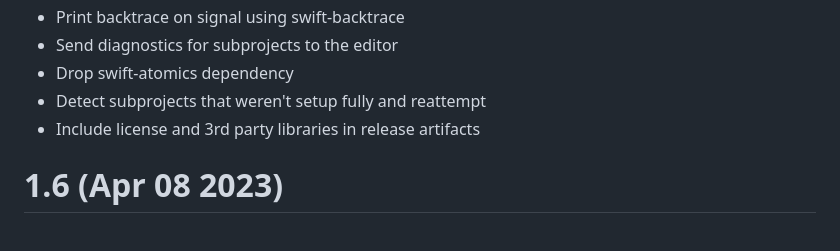
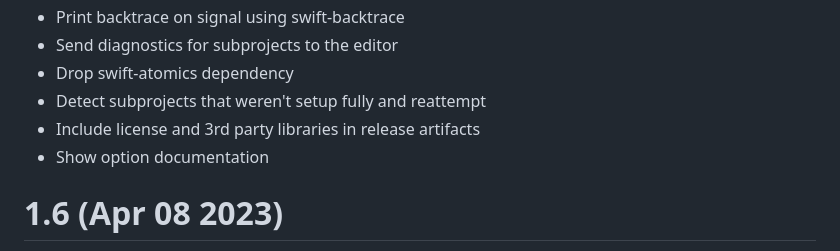
Before and after one commit to JCWasmx86/mesonlsp, a Markdown page: CHANGELOG.md, the part around the change. GitHub-like rendering.

Commit message:
Update changelog

```diff
--- a/CHANGELOG.md
+++ b/CHANGELOG.md
@@ -9,6 +9,7 @@
 - Drop swift-atomics dependency
 - Detect subprojects that weren't setup fully and reattempt
 - Include license and 3rd party libraries in release artifacts
+- Show option documentation
 # 1.6 (Apr 08 2023)
 - Don't depend on unzip/tar/xz/bzip2/gunzip for extracting wraps and their patches
 - Build binaries for Ubuntu 18.04 and 20.04 in CI
```
